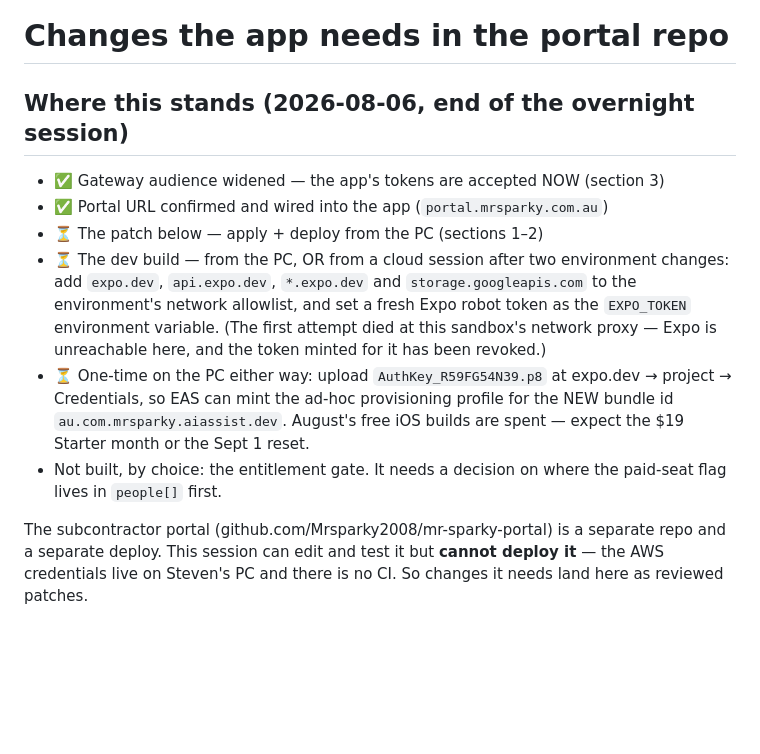
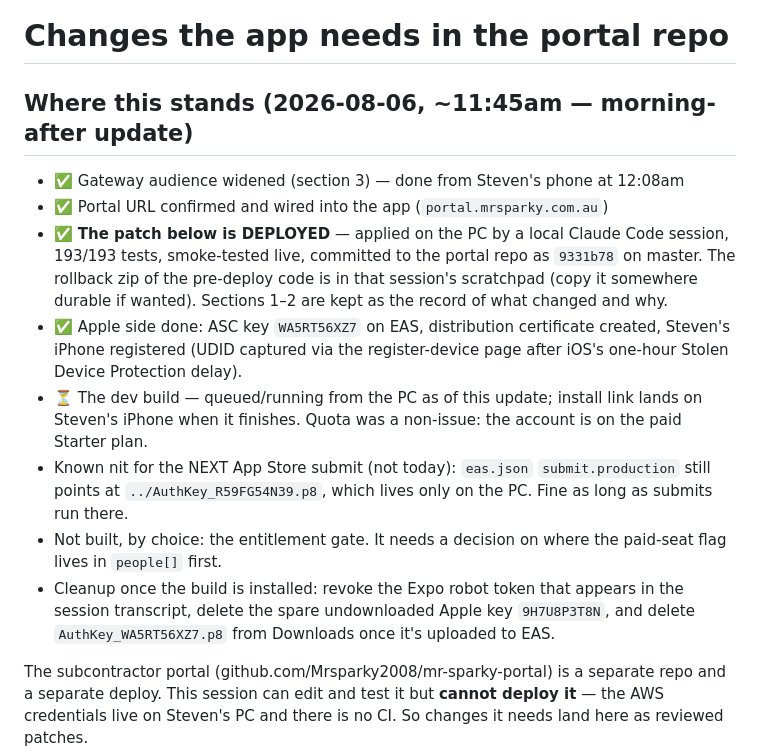
Before and after one commit to Mrsparky2008/mr-sparky-sm8-addons, a Markdown page: voice-assist/docs/PORTAL-CHANGES.md, the part around the change. Drawn GitHub-style; blank space fills up the shorter version.

Commit message:
Docs: the portal patch is deployed, the truth block says so
The PC session applied and deployed the patch (193/193, smoke-tested, committed
to the portal repo as 9331b78) and the Apple side is done through device
registration. The status block now records what actually happened, including
the one nit that will matter at the next store submit and the cleanup list for
after the build installs.

Co-Authored-By: Claude Opus 5 <noreply@anthropic.com>

```diff
--- a/voice-assist/docs/PORTAL-CHANGES.md
+++ b/voice-assist/docs/PORTAL-CHANGES.md
@@ -1,22 +1,29 @@
 # Changes the app needs in the portal repo
 
-## Where this stands (2026-08-06, end of the overnight session)
+## Where this stands (2026-08-06, ~11:45am — morning-after update)
 
-- ✅ Gateway audience widened — the app's tokens are accepted NOW (section 3)
+- ✅ Gateway audience widened (section 3) — done from Steven's phone at 12:08am
 - ✅ Portal URL confirmed and wired into the app (`portal.mrsparky.com.au`)
-- ⏳ The patch below — apply + deploy from the PC (sections 1–2)
-- ⏳ The dev build — from the PC, OR from a cloud session after two environment
-  changes: add `expo.dev`, `api.expo.dev`, `*.expo.dev` and
-  `storage.googleapis.com` to the environment's network allowlist, and set a
-  fresh Expo robot token as the `EXPO_TOKEN` environment variable. (The first
-  attempt died at this sandbox's network proxy — Expo is unreachable here, and
-  the token minted for it has been revoked.)
-- ⏳ One-time on the PC either way: upload `AuthKey_R59FG54N39.p8` at
-  expo.dev → project → Credentials, so EAS can mint the ad-hoc provisioning
-  profile for the NEW bundle id `au.com.mrsparky.aiassist.dev`. August's free
-  iOS builds are spent — expect the $19 Starter month or the Sept 1 reset.
+- ✅ **The patch below is DEPLOYED** — applied on the PC by a local Claude Code
+  session, 193/193 tests, smoke-tested live, committed to the portal repo as
+  `9331b78` on master. The rollback zip of the pre-deploy code is in that
+  session's scratchpad (copy it somewhere durable if wanted). Sections 1–2 are
+  kept as the record of what changed and why.
+- ✅ Apple side done: ASC key `WA5RT56XZ7` on EAS, distribution certificate
+  created, Steven's iPhone registered (UDID captured via the register-device
+  page after iOS's one-hour Stolen Device Protection delay).
+- ⏳ The dev build — queued/running from the PC as of this update; install link
+  lands on Steven's iPhone when it finishes. Quota was a non-issue: the account
+  is on the paid Starter plan.
+- Known nit for the NEXT App Store submit (not today): `eas.json`
+  `submit.production` still points at `../AuthKey_R59FG54N39.p8`, which lives
+  only on the PC. Fine as long as submits run there.
 - Not built, by choice: the entitlement gate. It needs a decision on where the
   paid-seat flag lives in `people[]` first.
+- Cleanup once the build is installed: revoke the Expo robot token that
+  appears in the session transcript, delete the spare undownloaded Apple key
+  `9H7U8P3T8N`, and delete `AuthKey_WA5RT56XZ7.p8` from Downloads once it's
+  uploaded to EAS.
 
 The subcontractor portal (github.com/Mrsparky2008/mr-sparky-portal) is a
 separate repo and a separate deploy. This session can edit and test it but
```
